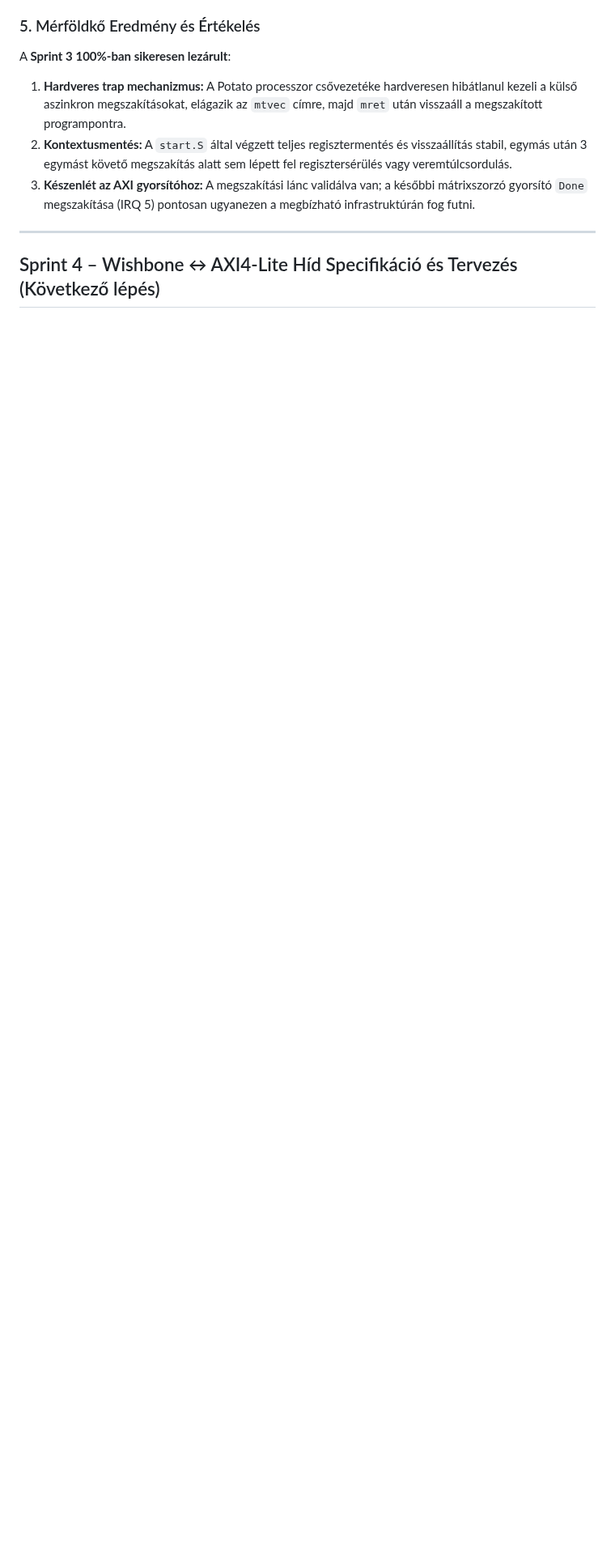
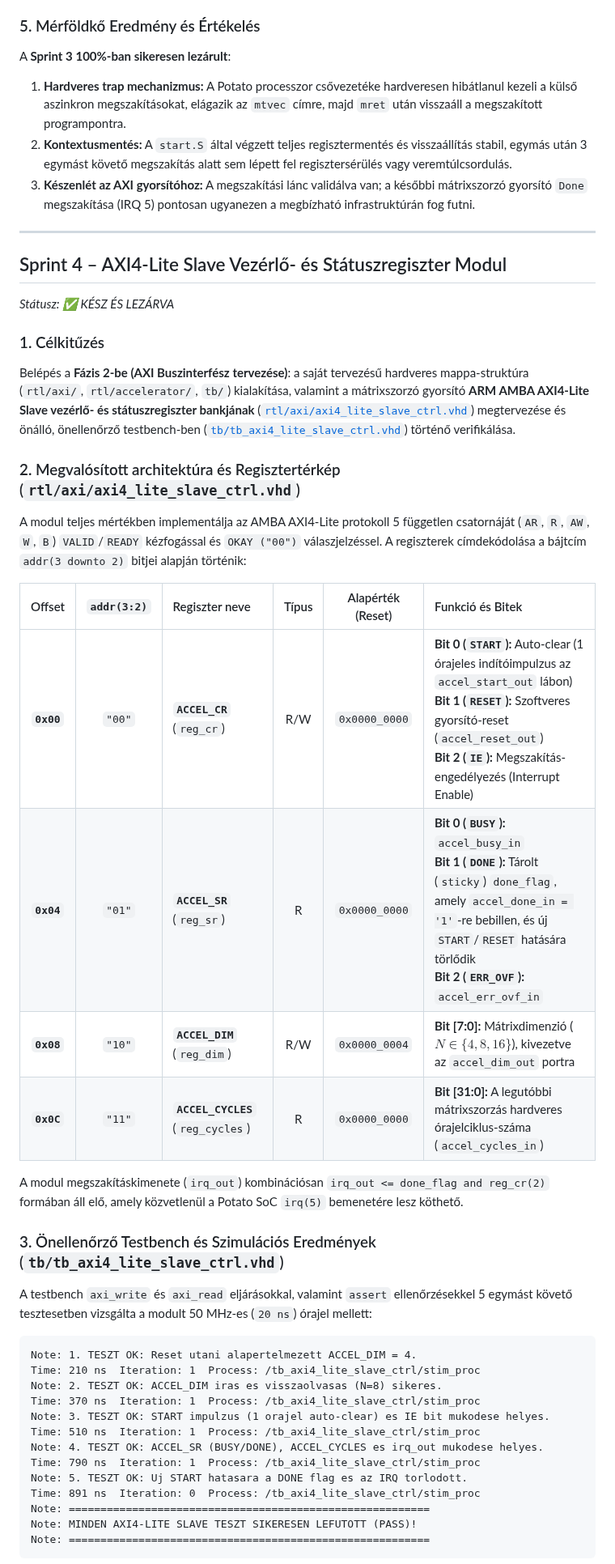
Before and after one commit to Ilonczai-Andras/RISC-V-Soft-Core-AXI-Hardware-Accelerator-Thesis, a Markdown page: docs/Sprint_Naplo.md, the part around one of its changes. Shown at 81% size. GitHub-like rendering; blank space fills up the shorter version.

````diff
--- a/docs/Sprint_Naplo.md
+++ b/docs/Sprint_Naplo.md
@@ -240,4 +241,40 @@ A **Sprint 3 100%-ban sikeresen lezárult**:
 
 ---
 
-## Sprint 4 – Wishbone ↔ AXI4-Lite Híd Specifikáció és Tervezés (Következő lépés)
+## Sprint 4 – AXI4-Lite Slave Vezérlő- és Státuszregiszter Modul
+*Státusz: ✅ KÉSZ ÉS LEZÁRVA*
+
+### 1. Célkitűzés
+Belépés a **Fázis 2-be (AXI Buszinterfész tervezése)**: a saját tervezésű hardveres mappa-struktúra (`rtl/axi/`, `rtl/accelerator/`, `tb/`) kialakítása, valamint a mátrixszorzó gyorsító **ARM AMBA AXI4-Lite Slave vezérlő- és státuszregiszter bankjának** ([`rtl/axi/axi4_lite_slave_ctrl.vhd`](../rtl/axi/axi4_lite_slave_ctrl.vhd)) megtervezése és önálló, önellenőrző testbench-ben ([`tb/tb_axi4_lite_slave_ctrl.vhd`](../tb/tb_axi4_lite_slave_ctrl.vhd)) történő verifikálása.
+
+### 2. Megvalósított architektúra és Regisztertérkép (`rtl/axi/axi4_lite_slave_ctrl.vhd`)
+A modul teljes mértékben implementálja az AMBA AXI4-Lite protokoll 5 független csatornáját (`AR`, `R`, `AW`, `W`, `B`) `VALID`/`READY` kézfogással és `OKAY ("00")` válaszjelzéssel. A regiszterek címdekódolása a bájtcím `addr(3 downto 2)` bitjei alapján történik:
+
+| Offset | `addr(3:2)` | Regiszter neve | Típus | Alapérték (Reset) | Funkció és Bitek |
+| :---: | :---: | :--- | :---: | :---: | :--- |
+| **`0x00`** | `"00"` | **`ACCEL_CR`** (`reg_cr`) | R/W | `0x0000_0000` | **Bit 0 (`START`):** Auto-clear (1 órajeles indítóimpulzus az `accel_start_out` lábon)<br>**Bit 1 (`RESET`):** Szoftveres gyorsító-reset (`accel_reset_out`)<br>**Bit 2 (`IE`):** Megszakítás-engedélyezés (Interrupt Enable) |
+| **`0x04`** | `"01"` | **`ACCEL_SR`** (`reg_sr`) | R | `0x0000_0000` | **Bit 0 (`BUSY`):** `accel_busy_in`<br>**Bit 1 (`DONE`):** Tárolt (`sticky`) `done_flag`, amely `accel_done_in = '1'`-re bebillen, és új `START`/`RESET` hatására törlődik<br>**Bit 2 (`ERR_OVF`):** `accel_err_ovf_in` |
+| **`0x08`** | `"10"` | **`ACCEL_DIM`** (`reg_dim`) | R/W | `0x0000_0004` | **Bit [7:0]:** Mátrixdimenzió ($N \in \{4, 8, 16\}$), kivezetve az `accel_dim_out` portra |
+| **`0x0C`** | `"11"` | **`ACCEL_CYCLES`** (`reg_cycles`) | R | `0x0000_0000` | **Bit [31:0]:** A legutóbbi mátrixszorzás hardveres órajelciklus-száma (`accel_cycles_in`) |
+
+A modul megszakításkimenete (`irq_out`) kombinációsan `irq_out <= done_flag and reg_cr(2)` formában áll elő, amely közvetlenül a Potato SoC `irq(5)` bemenetére lesz köthető.
+
+### 3. Önellenőrző Testbench és Szimulációs Eredmények (`tb/tb_axi4_lite_slave_ctrl.vhd`)
+A testbench `axi_write` és `axi_read` eljárásokkal, valamint `assert` ellenőrzésekkel 5 egymást követő tesztesetben vizsgálta a modult 50 MHz-es (`20 ns`) órajel mellett:
+
+```text
+Note: 1. TESZT OK: Reset utani alapertelmezett ACCEL_DIM = 4.
+Time: 210 ns  Iteration: 1  Process: /tb_axi4_lite_slave_ctrl/stim_proc
+Note: 2. TESZT OK: ACCEL_DIM iras es visszaolvasas (N=8) sikeres.
+Time: 370 ns  Iteration: 1  Process: /tb_axi4_lite_slave_ctrl/stim_proc
+Note: 3. TESZT OK: START impulzus (1 orajel auto-clear) es IE bit mukodese helyes.
+Time: 510 ns  Iteration: 1  Process: /tb_axi4_lite_slave_ctrl/stim_proc
+Note: 4. TESZT OK: ACCEL_SR (BUSY/DONE), ACCEL_CYCLES es irq_out mukodese helyes.
+Time: 790 ns  Iteration: 1  Process: /tb_axi4_lite_slave_ctrl/stim_proc
+Note: 5. TESZT OK: Uj START hatasara a DONE flag es az IRQ torlodott.
+Time: 891 ns  Iteration: 0  Process: /tb_axi4_lite_slave_ctrl/stim_proc
+Note: =========================================================
+Note: MINDEN AXI4-LITE SLAVE TESZT SIKERESEN LEFUTOTT (PASS)!
+Note: =========================================================
+```
+
````
Also changed, not shown: other parts of docs/Sprint_Naplo.md (+21 -7 lines), docs/images/axi4_lite_slave_ctrl.png (added), 4 other files.
